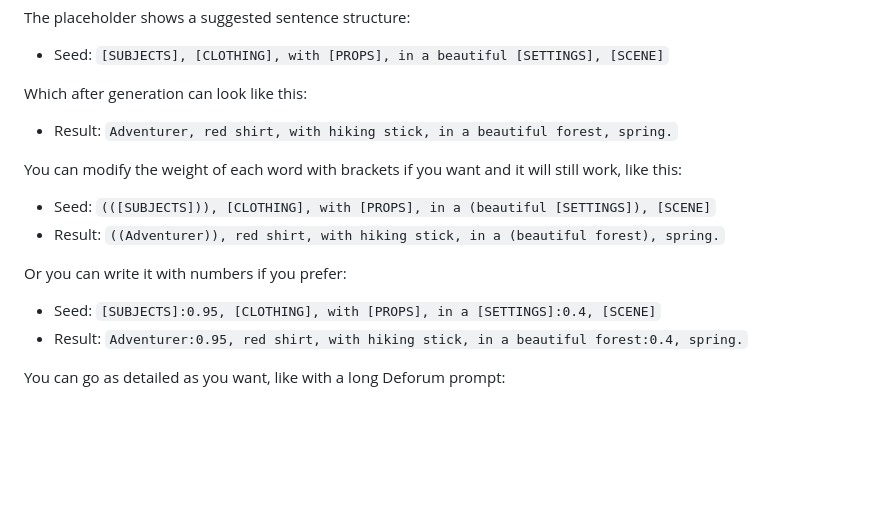
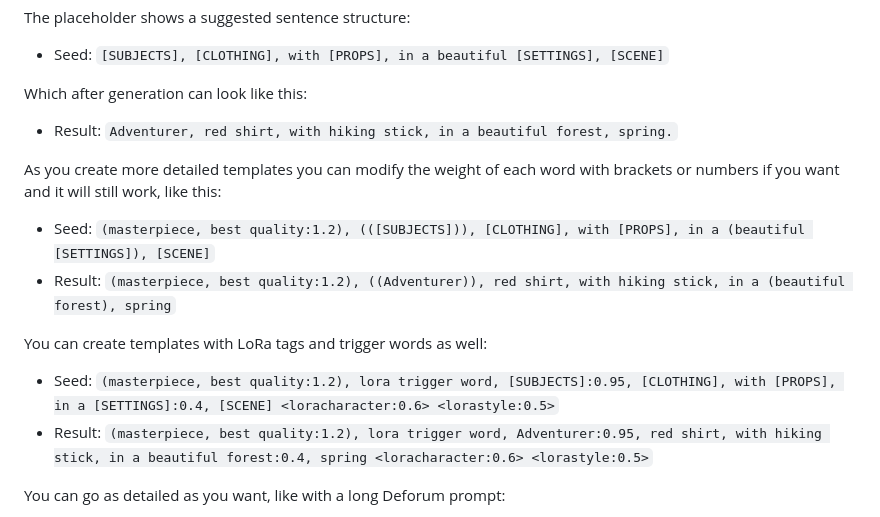
Before and after one commit to SpriteSixis/Prompt-Generator-for-AI-Text-to-Image-Models, a Markdown page: README.md, the part around the change. GitHub-like rendering; blank space fills up the shorter version.

```diff
--- a/README.md
+++ b/README.md
@@ -75,15 +75,15 @@ Which after generation can look like this:
 
 - Result: `Adventurer, red shirt, with hiking stick, in a beautiful forest, spring.`
 
-You can modify the weight of each word with brackets if you want and it will still work, like this:
+As you create more detailed templates you can modify the weight of each word with brackets or numbers if you want and it will still work, like this:
 
-- Seed: `(([SUBJECTS])), [CLOTHING], with [PROPS], in a (beautiful [SETTINGS]), [SCENE]`
-- Result: `((Adventurer)), red shirt, with hiking stick, in a (beautiful forest), spring.`
+- Seed: `(masterpiece, best quality:1.2), (([SUBJECTS])), [CLOTHING], with [PROPS], in a (beautiful [SETTINGS]), [SCENE]`
+- Result: `(masterpiece, best quality:1.2), ((Adventurer)), red shirt, with hiking stick, in a (beautiful forest), spring`
 
-Or you can write it with numbers if you prefer:
+You can create templates with LoRa tags and trigger words as well:
 
-- Seed: `[SUBJECTS]:0.95, [CLOTHING], with [PROPS], in a [SETTINGS]:0.4, [SCENE]`
-- Result: `Adventurer:0.95, red shirt, with hiking stick, in a beautiful forest:0.4, spring.`
+- Seed: `(masterpiece, best quality:1.2), lora trigger word, [SUBJECTS]:0.95, [CLOTHING], with [PROPS], in a [SETTINGS]:0.4, [SCENE] <loracharacter:0.6> <lorastyle:0.5>`
+- Result: `(masterpiece, best quality:1.2), lora trigger word, Adventurer:0.95, red shirt, with hiking stick, in a beautiful forest:0.4, spring <loracharacter:0.6> <lorastyle:0.5>`
 
 You can go as detailed as you want, like with a long Deforum prompt:
 
```
